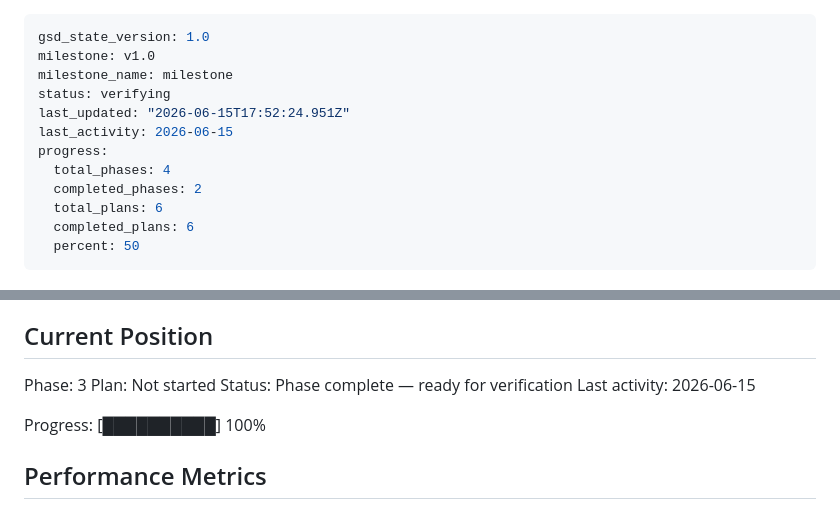
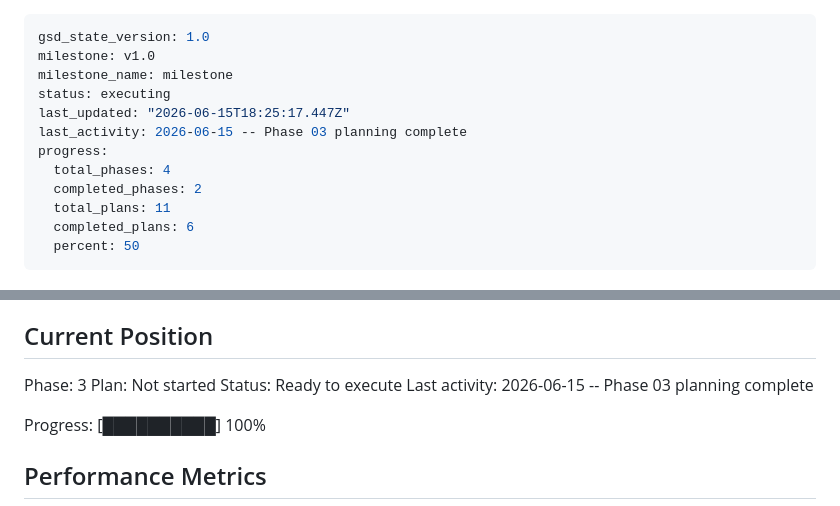
Before and after one commit to Polarfox-code-inc/ColaApp, a Markdown page: .planning/STATE.md, 2 parts joined by grey strips. Drawn GitHub-style.

Commit message:
docs(03): finalize phase plan (decision citations, state, research resolution)

```diff
--- a/.planning/STATE.md
+++ b/.planning/STATE.md
@@ -2,13 +2,13 @@
 gsd_state_version: 1.0
 milestone: v1.0
 milestone_name: milestone
-status: verifying
-last_updated: "2026-06-15T17:52:24.951Z"
-last_activity: 2026-06-15
+status: executing
+last_updated: "2026-06-15T18:25:17.447Z"
+last_activity: 2026-06-15 -- Phase 03 planning complete
 progress:
   total_phases: 4
   completed_phases: 2
-  total_plans: 6
+  total_plans: 11
   completed_plans: 6
   percent: 50
 ---
@@ -26,8 +26,8 @@ See: .planning/PROJECT.md (updated 2026-06-15)
 
 Phase: 3
 Plan: Not started
-Status: Phase complete — ready for verification
-Last activity: 2026-06-15
+Status: Ready to execute
+Last activity: 2026-06-15 -- Phase 03 planning complete
 
 Progress: [██████████] 100%
 
```
Also changed, not shown: 1 other file.
